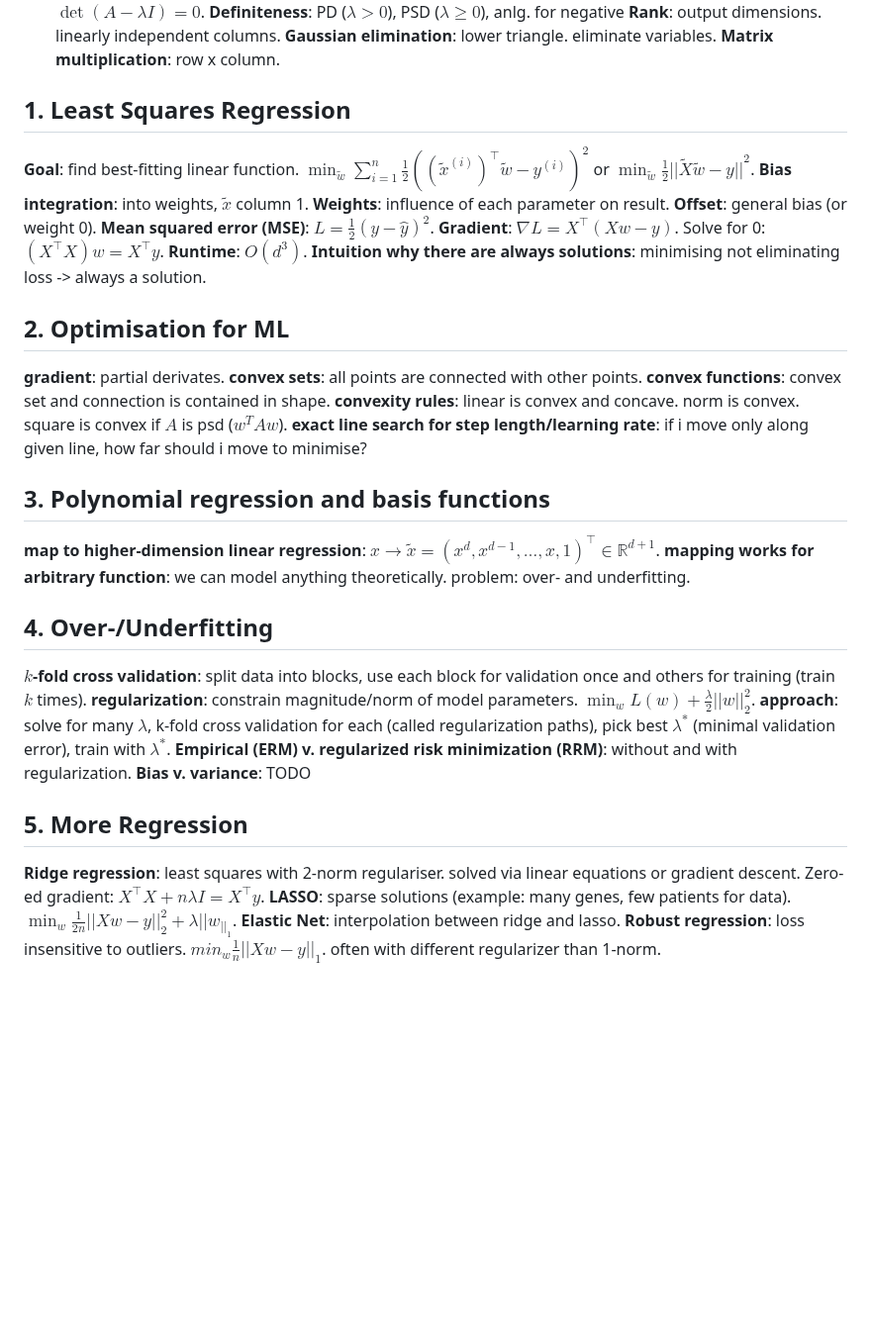
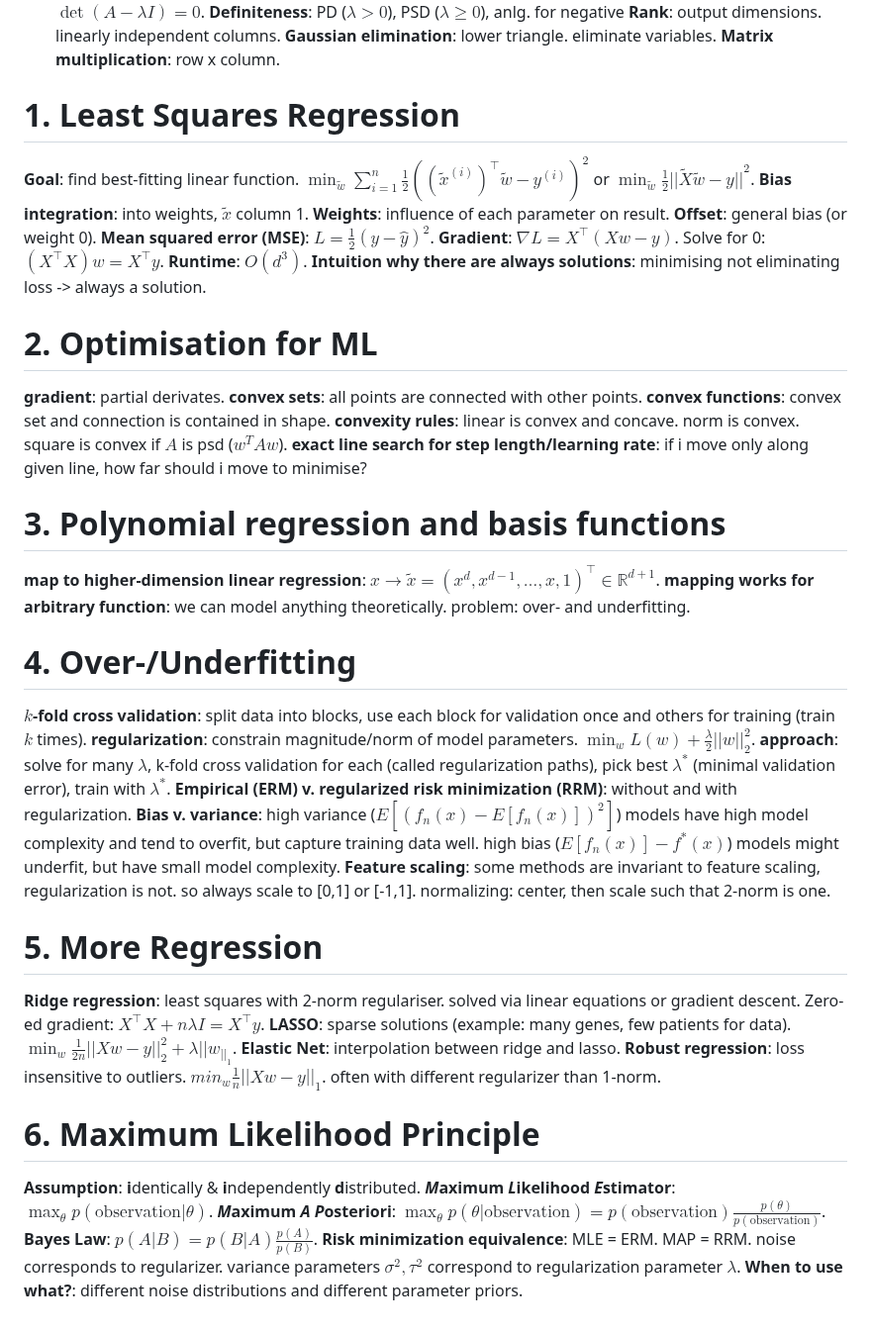
Before and after one commit to Leo-Lem/summer25, a Markdown page: ML/exercises.md, the part around one of its changes. Shown at 99% size. Rendered like a GitHub page; blank space fills up the shorter version.

Commit message:
updated notes.

```diff
--- a/ML/exercises.md
+++ b/ML/exercises.md
@@ -14,7 +14,7 @@
 **Rank**: output dimensions. linearly independent columns.
 **Gaussian elimination**: lower triangle. eliminate variables.
 **Matrix multiplication**: row x column.
-## 1. Least Squares Regression
+# 1. Least Squares Regression
 **Goal**: find best-fitting linear function. $\min_{\tilde{w}}{\sum_{i=1}^{n}{\frac{1}{2}\left((\tilde{x}^{(i)})^{\top}\tilde{w}-y^{(i)}\right)^2}}$ or $\min_{\tilde{w}}{{\frac{1}{2}||\tilde{X}\tilde{w}-y||}^2}$.
 **Bias integration**: into weights, $\tilde{x}$ column 1.
 **Weights**: influence of each parameter on result.
@@ -23,23 +23,31 @@
 **Gradient**: $\nabla L=X^{\top}(Xw-y)$. Solve for 0: $(X^\top X)w=X^\top y$.
 **Runtime**: $O(d^3)$.
 **Intuition why there are always solutions**: minimising not eliminating loss -> always a solution.
-## 2. Optimisation for ML
+# 2. Optimisation for ML
 **gradient**: partial derivates.
 **convex sets**: all points are connected with other points.
 **convex functions**: convex set and connection is contained in shape.
 **convexity rules**: linear is convex and concave. norm is convex. square is convex if $A$ is psd ($w^TAw$).
 **exact line search for step length/learning rate**: if i move only along given line, how far should i move to minimise?
-## 3. Polynomial regression and basis functions
+# 3. Polynomial regression and basis functions
 **map to higher-dimension linear regression**: $x \to \tilde{x}=(x^d,x^{d-1},…,x,1)^\top\in \mathbb{R}^{d+1}$.
 **mapping works for arbitrary function**: we can model anything theoretically. problem: over- and underfitting.
-## 4. Over-/Underfitting
+# 4. Over-/Underfitting
 **$k$-fold cross validation**: split data into blocks, use each block for validation once and others for training (train $k$ times).
 **regularization**: constrain magnitude/norm of model parameters. $\min_w{L(w)+\frac{\lambda}{2}||w||_2^2}$.
 **approach**: solve for many $\lambda$, k-fold cross validation for each (called regularization paths), pick best $\lambda^*$ (minimal validation error), train with $\lambda^*$.
 **Empirical (ERM) v. regularized risk minimization (RRM)**: without and with regularization.
-**Bias v. variance**: TODO
-## 5. More Regression
+**Bias v. variance**: high variance ($E[(f_n(x)-E[f_n(x)])^2]$) models have high model complexity and tend to overfit, but capture training data well. high bias ($E[f_n(x)]-f^*(x)$) models might underfit, but have small model complexity.
+**Feature scaling**: some methods are invariant to feature scaling, regularization is not. so always scale to [0,1] or [-1,1]. normalizing: center, then scale such that 2-norm is one.
+# 5. More Regression
 **Ridge regression**: least squares with 2-norm regulariser. solved via linear equations or gradient descent. Zero-ed gradient: $X^\top X+n\lambda I=X^\top y$.
 **LASSO**: sparse solutions (example: many genes, few patients for data). $\min_w{\frac{1}{2n}||Xw-y||_2^2+\lambda||w_||_1}$.
 **Elastic Net**: interpolation between ridge and lasso.
 **Robust regression**: loss insensitive to outliers. $min_w\frac{1}{n}||Xw-y||_1$. often with different regularizer than 1-norm.
+# 6. Maximum Likelihood Principle
+**Assumption**: **i**dentically & **i**ndependently **d**istributed.
+***M*aximum *L*ikelihood *E*stimator**: $\max_\theta p(\text{observation}|\theta)$.
+***M*aximum *A* *P*osteriori**: $\max_\theta p(\theta|\text{observation})=p(\text{observation})\frac{p(\theta)}{p(\text{observation})}$.
+**Bayes Law**: $p(A|B)=p(B|A)\frac{p(A)}{p(B)}$.
+**Risk minimization equivalence**: MLE = ERM. MAP = RRM. noise corresponds to regularizer. variance parameters $\sigma^2, \tau^2$ correspond to regularization parameter $\lambda$.
+**When to use what?**: different noise distributions and different parameter priors.
```
Also changed, not shown: other parts of ML/exercises.md (+1 -1 lines).
